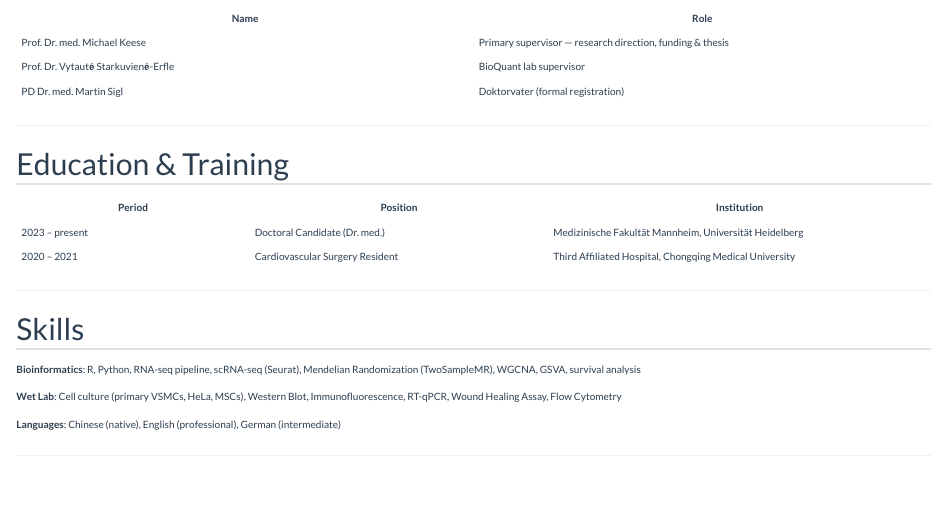
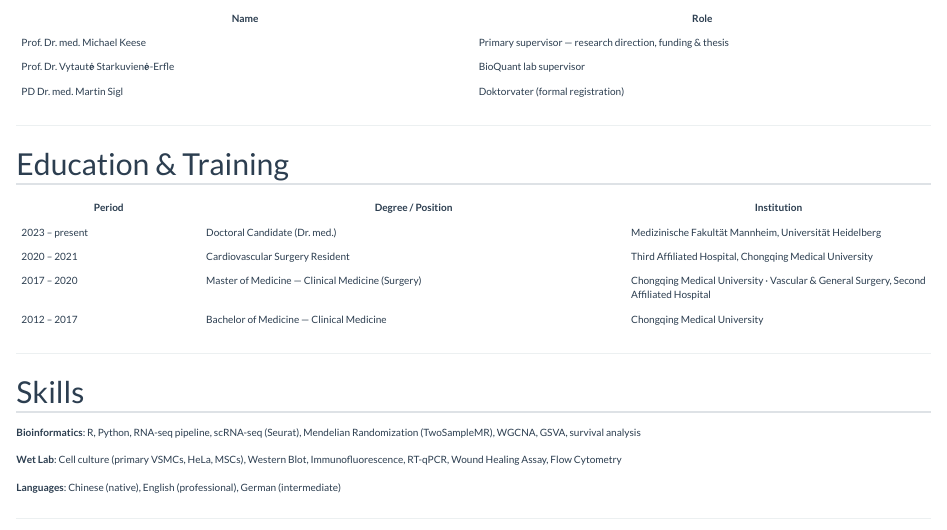
Before and after one commit to zhenghe-research/zhenghe-research.github.io, a Quarto document (about.qmd): the page in a window 1100 px wide, from 470 px down. Rendered offline with R 4.5, knitr and Pandoc in place of Quarto, with nearby package versions.

Commit message:
Add bachelor and master education to About page

```diff
--- a/about.qmd
+++ b/about.qmd
@@ -31,10 +31,12 @@ Before my doctoral studies, I worked as a cardiovascular surgeon at the **Third
 
 ## Education & Training
 
-| Period | Position | Institution |
-|--------|----------|-------------|
+| Period | Degree / Position | Institution |
+|--------|------------------|-------------|
 | 2023 – present | Doctoral Candidate (Dr. med.) | Medizinische Fakultät Mannheim, Universität Heidelberg |
 | 2020 – 2021 | Cardiovascular Surgery Resident | Third Affiliated Hospital, Chongqing Medical University |
+| 2017 – 2020 | Master of Medicine — Clinical Medicine (Surgery) | Chongqing Medical University · Vascular & General Surgery, Second Affiliated Hospital |
+| 2012 – 2017 | Bachelor of Medicine — Clinical Medicine | Chongqing Medical University |
 
 ---
 
```
